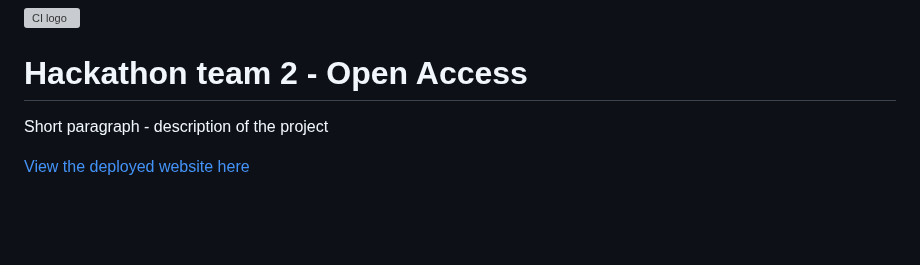
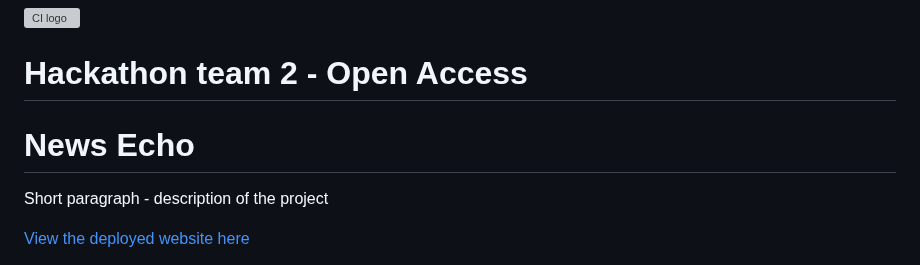
Before and after one commit to dasic002/2411-hackathon-team2, a Markdown page: README.md, the part around the change. Rendered like a GitHub page; blank space fills up the shorter version; grey boxes are pictures that could not be loaded.

Commit message:
Project name added

```diff
--- a/README.md
+++ b/README.md
@@ -1,6 +1,8 @@
 ![CI logo](https://codeinstitute.s3.amazonaws.com/fullstack/ci_logo_small.png)
 
 # Hackathon team 2 - Open Access
+
+# News Echo
 
 Short paragraph - description of the project
 
```
